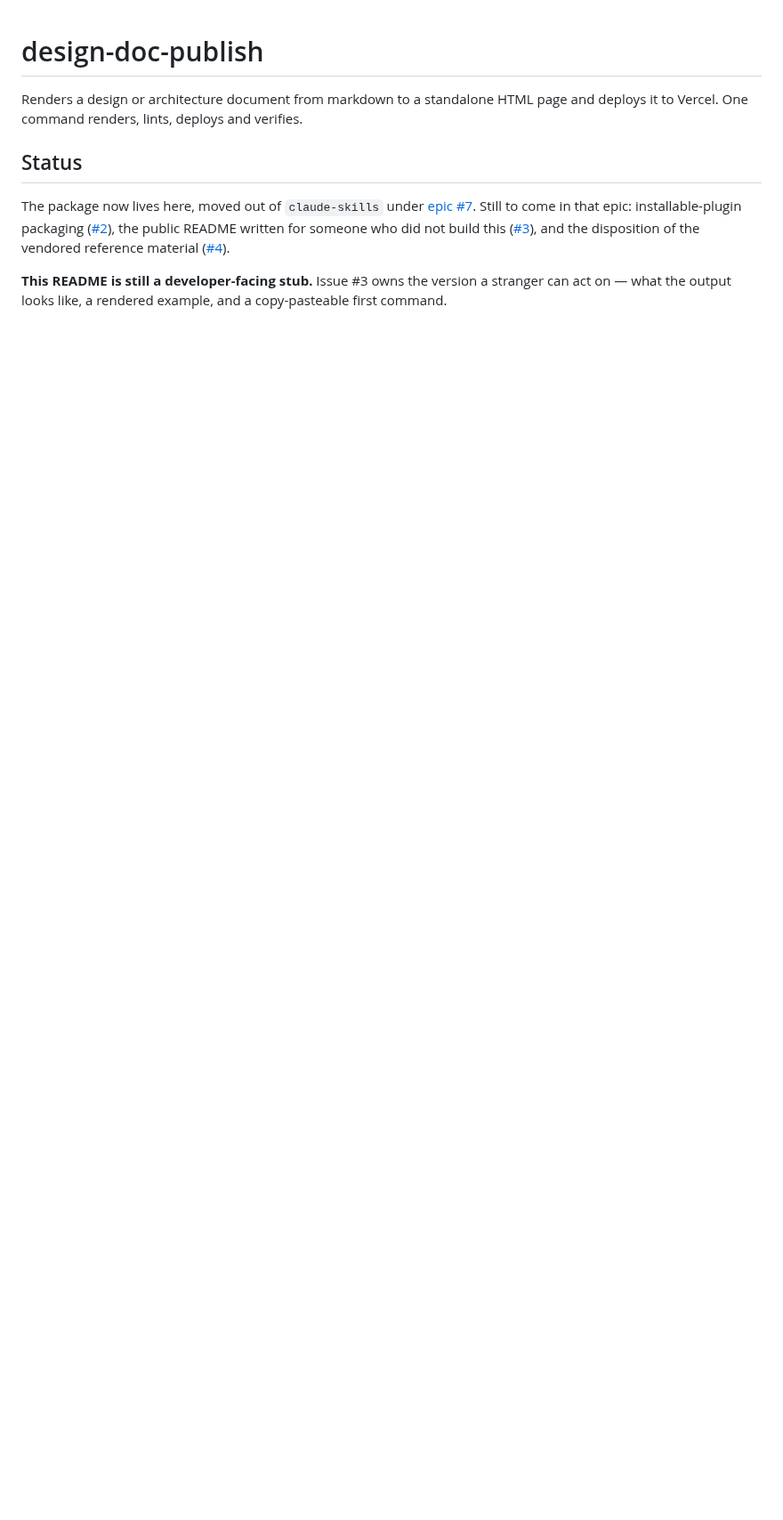
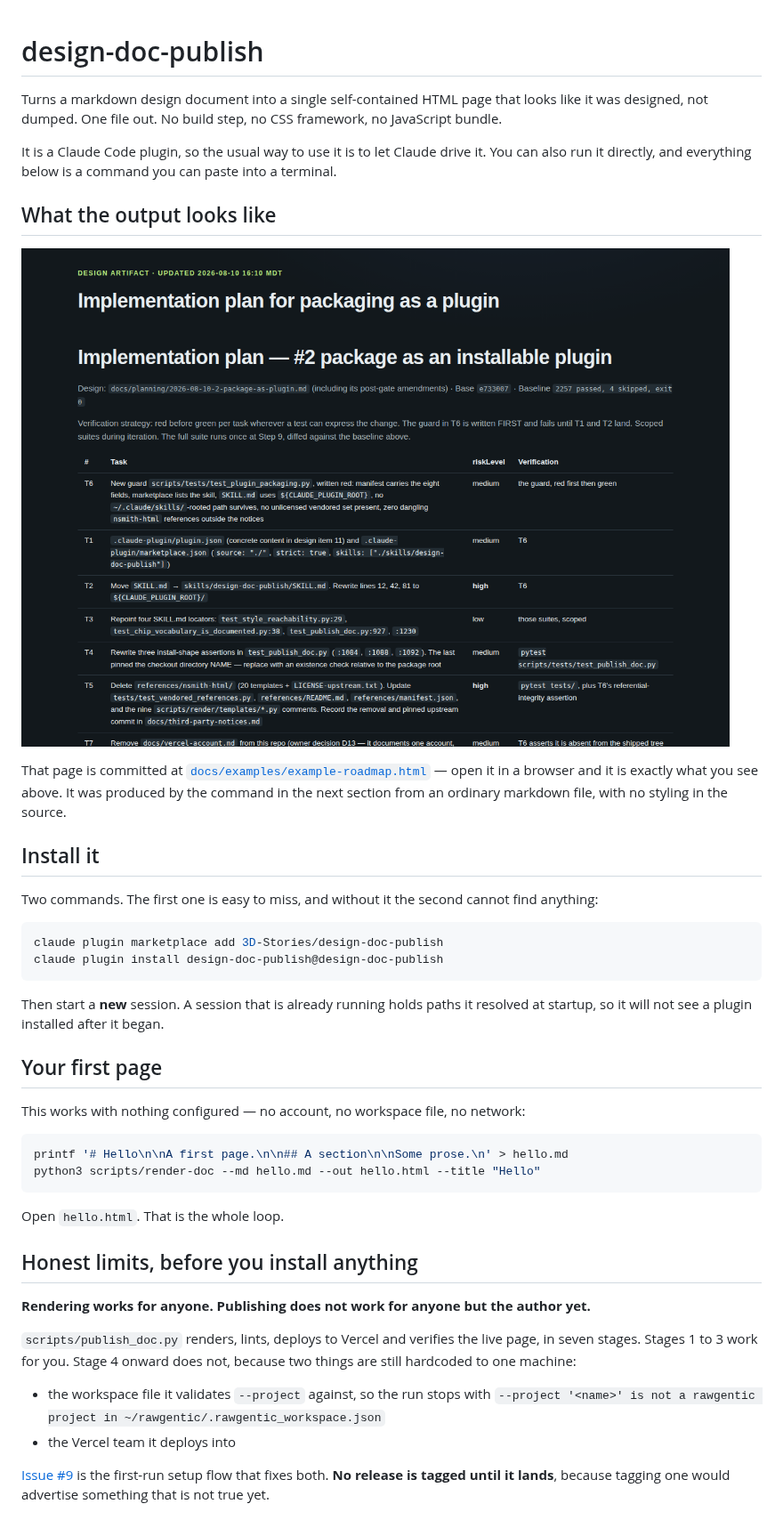
Before and after one commit to 3D-Stories/design-doc-publish, a Markdown page: README.md, the part around one of its changes. Shown at 89% size. Rendered like a GitHub page; pictures changed too: docs/examples/example-roadmap.png (added); blank space fills up the shorter version.

````diff
--- a/README.md
+++ b/README.md
@@ -1,16 +1,57 @@
 # design-doc-publish
 
-Renders a design or architecture document from markdown to a standalone HTML page and
-deploys it to Vercel. One command renders, lints, deploys and verifies.
+Turns a markdown design document into a single self-contained HTML page that looks like it was
+designed, not dumped. One file out. No build step, no CSS framework, no JavaScript bundle.
 
-## Status
+It is a Claude Code plugin, so the usual way to use it is to let Claude drive it. You can also run
+it directly, and everything below is a command you can paste into a terminal.
 
-The package now lives here, moved out of `claude-skills` under
-[epic #7](https://github.com/3D-Stories/design-doc-publish/issues/7). Still to come in that
-epic: installable-plugin packaging ([#2](https://github.com/3D-Stories/design-doc-publish/issues/2)),
-the public README written for someone who did not build this
-([#3](https://github.com/3D-Stories/design-doc-publish/issues/3)), and the disposition of the
-vendored reference material ([#4](https://github.com/3D-Stories/design-doc-publish/issues/4)).
+## What the output looks like
 
-**This README is still a developer-facing stub.** Issue #3 owns the version a stranger can act
-on — what the output looks like, a rendered example, and a copy-pasteable first command.
+![A rendered roadmap page: dark background, an eyebrow line reading DESIGN ARTIFACT, a large title,
+and a table of tasks with risk levels and inline code
+spans](docs/examples/example-roadmap.png)
+
+That page is committed at [`docs/examples/example-roadmap.html`](docs/examples/example-roadmap.html)
+— open it in a browser and it is exactly what you see above. It was produced by the command in the
+next section from an ordinary markdown file, with no styling in the source.
+
+## Install it
+
+Two commands. The first one is easy to miss, and without it the second cannot find anything:
+
+```bash
+claude plugin marketplace add 3D-Stories/design-doc-publish
+claude plugin install design-doc-publish@design-doc-publish
+```
+
+Then start a **new** session. A session that is already running holds paths it resolved at startup,
+so it will not see a plugin installed after it began.
+
+## Your first page
+
+This works with nothing configured — no account, no workspace file, no network:
+
+```bash
+printf '# Hello\n\nA first page.\n\n## A section\n\nSome prose.\n' > hello.md
+python3 scripts/render-doc --md hello.md --out hello.html --title "Hello"
+```
+
+Open `hello.html`. That is the whole loop.
+
+## Honest limits, before you install anything
+
+**Rendering works for anyone. Publishing does not work for anyone but the author yet.**
+
+`scripts/publish_doc.py` renders, lints, deploys to Vercel and verifies the live page, in seven
+stages. Stages 1 to 3 work for you. Stage 4 onward does not, because two things are still hardcoded
+to one machine:
+
+- the workspace file it validates `--project` against, so the run stops with
+  `--project '<name>' is not a rawgentic project in ~/rawgentic/.rawgentic_workspace.json`
+- the Vercel team it deploys into
+
+[Issue #9](https://github.com/3D-Stories/design-doc-publish/issues/9) is the first-run setup flow
+that fixes both. **No release is tagged until it lands**, because tagging one would advertise
+something that is not true yet.
+
````
Also changed, not shown: other parts of README.md (+70 -47 lines), 2 other files.
